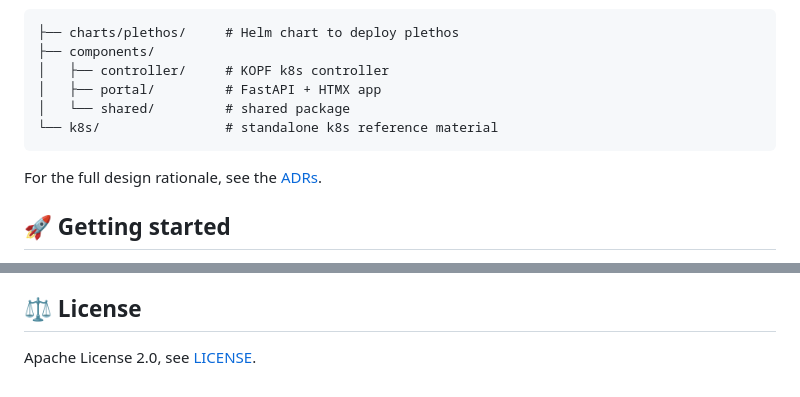
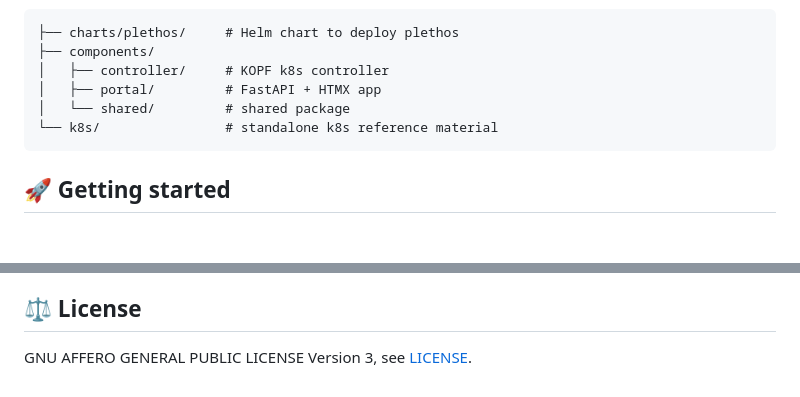
Before and after one commit to hmcloudlabs/plethos, a Markdown page: README.md, 2 parts joined by grey strips. GitHub-like rendering; blank space fills up the shorter version.

Commit message:
chore: update license reference in readme

````diff
--- a/README.md
+++ b/README.md
@@ -54,8 +54,6 @@ Project tree:
 └── k8s/                # standalone k8s reference material
 ```
 
-For the full design rationale, see the [ADRs](adr/).
-
 ## 🚀 Getting started
 
 **Deploying plethos to a cluster:** see [charts/plethos/README.md](charts/plethos/README.md) for the
@@ -101,4 +99,4 @@ and [CODE_OF_CONDUCT.md](CODE_OF_CONDUCT.md) for community expectations.
 
 ## ⚖️ License
 
-Apache License 2.0, see [LICENSE](LICENSE).
+GNU AFFERO GENERAL PUBLIC LICENSE Version 3, see [LICENSE](LICENSE).
````
